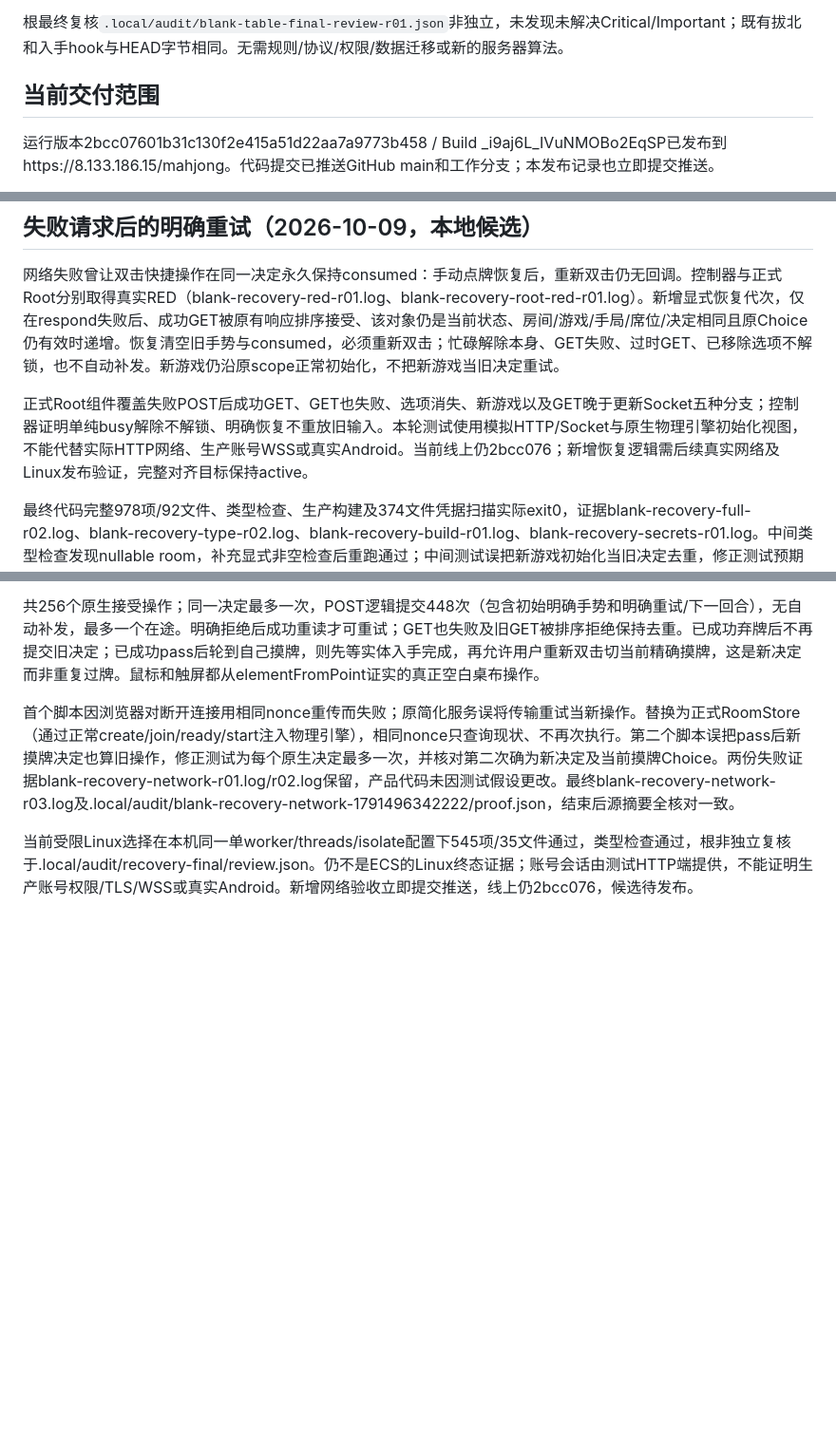
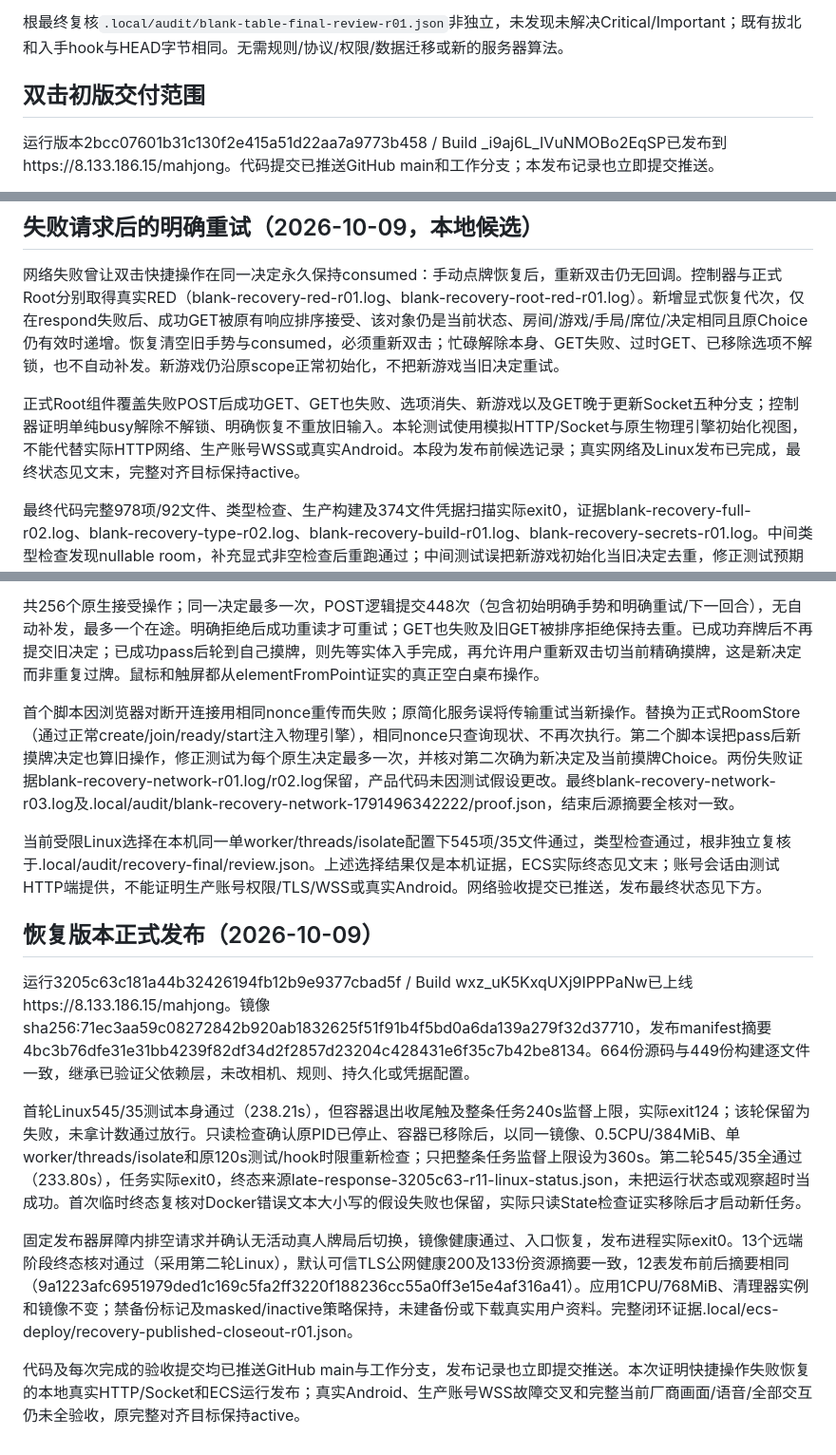
Before and after one commit to maxma615/yougui-couple-home, a Markdown page: docs/mahjong-blank-table-acceptance.md, 3 parts joined by grey strips. Shown at 95% size. GitHub-like rendering; blank space fills up the shorter version.

Commit message:
Record verified shortcut recovery deployment and terminal Linux checks

```diff
--- a/docs/mahjong-blank-table-acceptance.md
+++ b/docs/mahjong-blank-table-acceptance.md
@@ -21,7 +21,7 @@
 
 根最终复核`.local/audit/blank-table-final-review-r01.json`非独立，未发现未解决Critical/Important；既有拔北和入手hook与HEAD字节相同。无需规则/协议/权限/数据迁移或新的服务器算法。
 
-## 当前交付范围
+## 双击初版交付范围
 
 运行版本2bcc07601b31c130f2e415a51d22aa7a9773b458 / Build _i9aj6L_IVuNMOBo2EqSP已发布到https://8.133.186.15/mahjong。代码提交已推送GitHub main和工作分支；本发布记录也立即提交推送。
 
@@ -34,7 +34,7 @@
 
 网络失败曾让双击快捷操作在同一决定永久保持consumed：手动点牌恢复后，重新双击仍无回调。控制器与正式Root分别取得真实RED（blank-recovery-red-r01.log、blank-recovery-root-red-r01.log）。新增显式恢复代次，仅在respond失败后、成功GET被原有响应排序接受、该对象仍是当前状态、房间/游戏/手局/席位/决定相同且原Choice仍有效时递增。恢复清空旧手势与consumed，必须重新双击；忙碌解除本身、GET失败、过时GET、已移除选项不解锁，也不自动补发。新游戏仍沿原scope正常初始化，不把新游戏当旧决定重试。
 
-正式Root组件覆盖失败POST后成功GET、GET也失败、选项消失、新游戏以及GET晚于更新Socket五种分支；控制器证明单纯busy解除不解锁、明确恢复不重放旧输入。本轮测试使用模拟HTTP/Socket与原生物理引擎初始化视图，不能代替实际HTTP网络、生产账号WSS或真实Android。当前线上仍2bcc076；新增恢复逻辑需后续真实网络及Linux发布验证，完整对齐目标保持active。
+正式Root组件覆盖失败POST后成功GET、GET也失败、选项消失、新游戏以及GET晚于更新Socket五种分支；控制器证明单纯busy解除不解锁、明确恢复不重放旧输入。本轮测试使用模拟HTTP/Socket与原生物理引擎初始化视图，不能代替实际HTTP网络、生产账号WSS或真实Android。本段为发布前候选记录；真实网络及Linux发布已完成，最终状态见文末，完整对齐目标保持active。
 
 
 最终代码完整978项/92文件、类型检查、生产构建及374文件凭据扫描实际exit0，证据blank-recovery-full-r02.log、blank-recovery-type-r02.log、blank-recovery-build-r01.log、blank-recovery-secrets-r01.log。中间类型检查发现nullable room，补充显式非空检查后重跑通过；中间测试误把新游戏初始化当旧决定去重，修正测试预期（新游戏本就应允许明确操作），没有改产品scope。
@@ -50,4 +50,15 @@
 
 首个脚本因浏览器对断开连接用相同nonce重传而失败；原简化服务误将传输重试当新操作。替换为正式RoomStore（通过正常create/join/ready/start注入物理引擎），相同nonce只查询现状、不再次执行。第二个脚本误把pass后新摸牌决定也算旧操作，修正测试为每个原生决定最多一次，并核对第二次确为新决定及当前摸牌Choice。两份失败证据blank-recovery-network-r01.log/r02.log保留，产品代码未因测试假设更改。最终blank-recovery-network-r03.log及.local/audit/blank-recovery-network-1791496342222/proof.json，结束后源摘要全核对一致。
 
-当前受限Linux选择在本机同一单worker/threads/isolate配置下545项/35文件通过，类型检查通过，根非独立复核于.local/audit/recovery-final/review.json。仍不是ECS的Linux终态证据；账号会话由测试HTTP端提供，不能证明生产账号权限/TLS/WSS或真实Android。新增网络验收立即提交推送，线上仍2bcc076，候选待发布。
+当前受限Linux选择在本机同一单worker/threads/isolate配置下545项/35文件通过，类型检查通过，根非独立复核于.local/audit/recovery-final/review.json。上述选择结果仅是本机证据，ECS实际终态见文末；账号会话由测试HTTP端提供，不能证明生产账号权限/TLS/WSS或真实Android。网络验收提交已推送，发布最终状态见下方。
+
+
+## 恢复版本正式发布（2026-10-09）
+
+运行3205c63c181a44b32426194fb12b9e9377cbad5f / Build wxz_uK5KxqUXj9IPPPaNw已上线https://8.133.186.15/mahjong。镜像sha256:71ec3aa59c08272842b920ab1832625f51f91b4f5bd0a6da139a279f32d37710，发布manifest摘要4bc3b76dfe31e31bb4239f82df34d2f2857d23204c428431e6f35c7b42be8134。664份源码与449份构建逐文件一致，继承已验证父依赖层，未改相机、规则、持久化或凭据配置。
+
+首轮Linux545/35测试本身通过（238.21s），但容器退出收尾触及整条任务240s监督上限，实际exit124；该轮保留为失败，未拿计数通过放行。只读检查确认原PID已停止、容器已移除后，以同一镜像、0.5CPU/384MiB、单worker/threads/isolate和原120s测试/hook时限重新检查；只把整条任务监督上限设为360s。第二轮545/35全通过（233.80s），任务实际exit0，终态来源late-response-3205c63-r11-linux-status.json，未把运行状态或观察超时当成功。首次临时终态复核对Docker错误文本大小写的假设失败也保留，实际只读State检查证实移除后才启动新任务。
+
+固定发布器屏障内排空请求并确认无活动真人牌局后切换，镜像健康通过、入口恢复，发布进程实际exit0。13个远端阶段终态核对通过（采用第二轮Linux），默认可信TLS公网健康200及133份资源摘要一致，12表发布前后摘要相同（9a1223afc6951979ded1c169c5fa2ff3220f188236cc55a0ff3e15e4af316a41）。应用1CPU/768MiB、清理器实例和镜像不变；禁备份标记及masked/inactive策略保持，未建备份或下载真实用户资料。完整闭环证据.local/ecs-deploy/recovery-published-closeout-r01.json。
+
+代码及每次完成的验收提交均已推送GitHub main与工作分支，发布记录也立即提交推送。本次证明快捷操作失败恢复的本地真实HTTP/Socket和ECS运行发布；真实Android、生产账号WSS故障交叉和完整当前厂商画面/语音/全部交互仍未全验收，原完整对齐目标保持active。
```
Also changed, not shown: docs/mahjong-fidelity-progress.md (+5 -0 lines).
